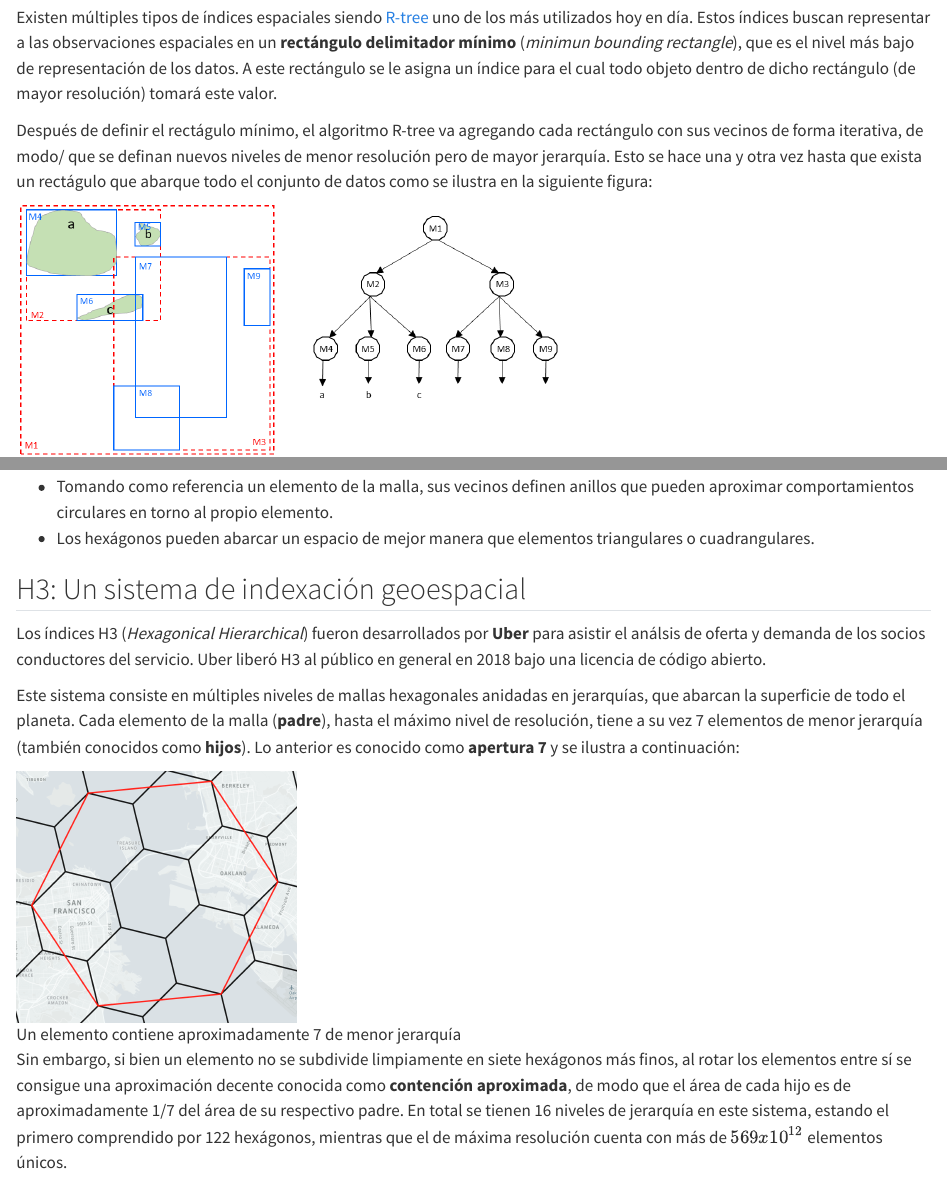
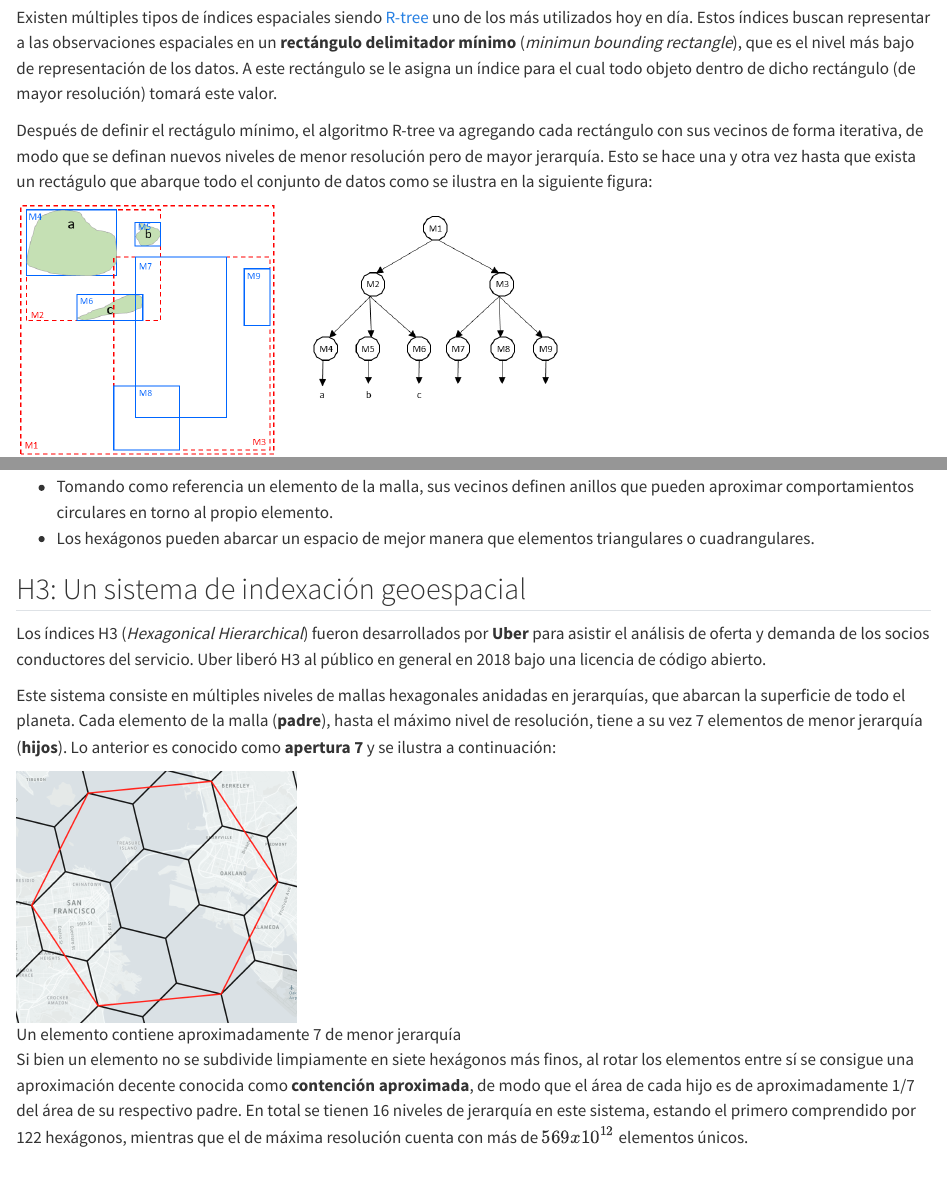
Before and after one commit to CAMM961001/estancia, a Quarto document (tesis/02-mallado-indexacion.qmd): the page in a window 1100 px wide, from 300 px down, and a second part further down, joined at a grey line. Rendered offline with R 4.5, knitr and Pandoc in place of Quarto, with nearby package versions.

Commit message:
Typo y redacción

```diff
--- a/tesis/02-mallado-indexacion.qmd
+++ b/tesis/02-mallado-indexacion.qmd
@@ -22,7 +22,7 @@ datos. A este rectángulo se le asigna un índice para el cual todo objeto
 dentro de dicho rectángulo (de mayor resolución) tomará este valor.
 
 Después de definir el rectágulo mínimo, el algoritmo R-tree va agregando cada
-rectángulo con sus vecinos de forma iterativa, de modo/ que se definan nuevos
+rectángulo con sus vecinos de forma iterativa, de modo que se definan nuevos
 niveles de menor resolución pero de mayor jerarquía. Esto se hace una y otra
 vez hasta que exista un rectágulo que abarque todo el conjunto de datos como
 se ilustra en la siguiente figura:
@@ -64,25 +64,25 @@ triangulares o cuadrangulares.
 ## H3: Un sistema de indexación geoespacial
 
 Los índices H3 (_Hexagonical Hierarchical_) fueron desarrollados por **Uber**
-para asistir el análsis de oferta y demanda de los socios conductores del
+para asistir el análisis de oferta y demanda de los socios conductores del
 servicio. Uber liberó H3 al público en general en 2018 bajo una licencia de
 código abierto.
 
 Este sistema consiste en múltiples niveles de mallas hexagonales anidadas en
 jerarquías, que abarcan la superficie de todo el planeta. Cada elemento de la
 malla (**padre**), hasta el máximo nivel de resolución, tiene a su vez 7
-elementos de menor jerarquía (también conocidos como **hijos**). Lo anterior es
-conocido como **apertura 7** y se ilustra a continuación:
+elementos de menor jerarquía (**hijos**). Lo anterior es conocido como
+**apertura 7** y se ilustra a continuación:
 
 ![Un elemento contiene aproximadamente 7 de menor jerarquía](./figuras/02/ejemplo_h3.png){height=250}
 
-Sin embargo, si bien un elemento no se subdivide limpiamente en siete hexágonos
-más finos, al rotar los elementos entre sí se consigue una aproximación
-decente conocida como **contención aproximada**, de modo que el área de cada
-hijo es de aproximadamente 1/7 del área de su respectivo padre. En total se
-tienen 16 niveles de jerarquía en este sistema, estando el primero comprendido
-por 122 hexágonos, mientras que el de máxima resolución cuenta con más de
-$569x10^{12}$ elementos únicos.
+Si bien un elemento no se subdivide limpiamente en siete hexágonos más finos,
+al rotar los elementos entre sí se consigue una aproximación decente conocida
+como **contención aproximada**, de modo que el área de cada hijo es de
+aproximadamente 1/7 del área de su respectivo padre. En total se tienen 16
+niveles de jerarquía en este sistema, estando el primero comprendido por 122
+hexágonos, mientras que el de máxima resolución cuenta con más de $569x10^{12}$
+elementos únicos.
 
 La contención aproximada solo aplica al truncar la precisión de un índice,
 mientras que **las fronteras** de los hexágonos indexados en una misma
```
